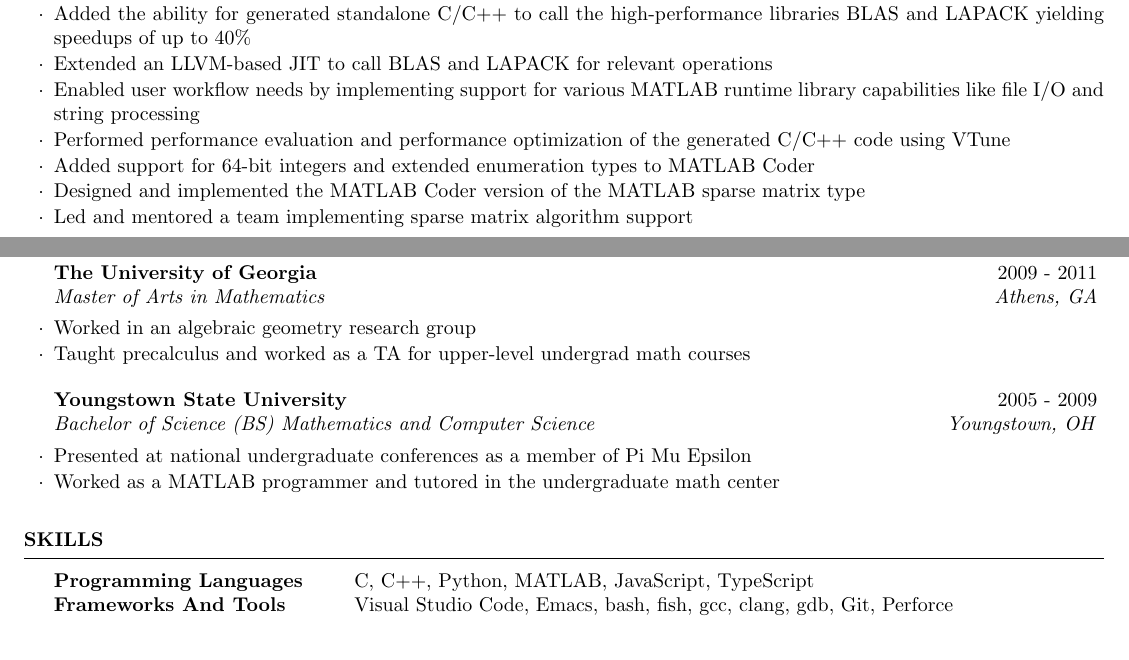
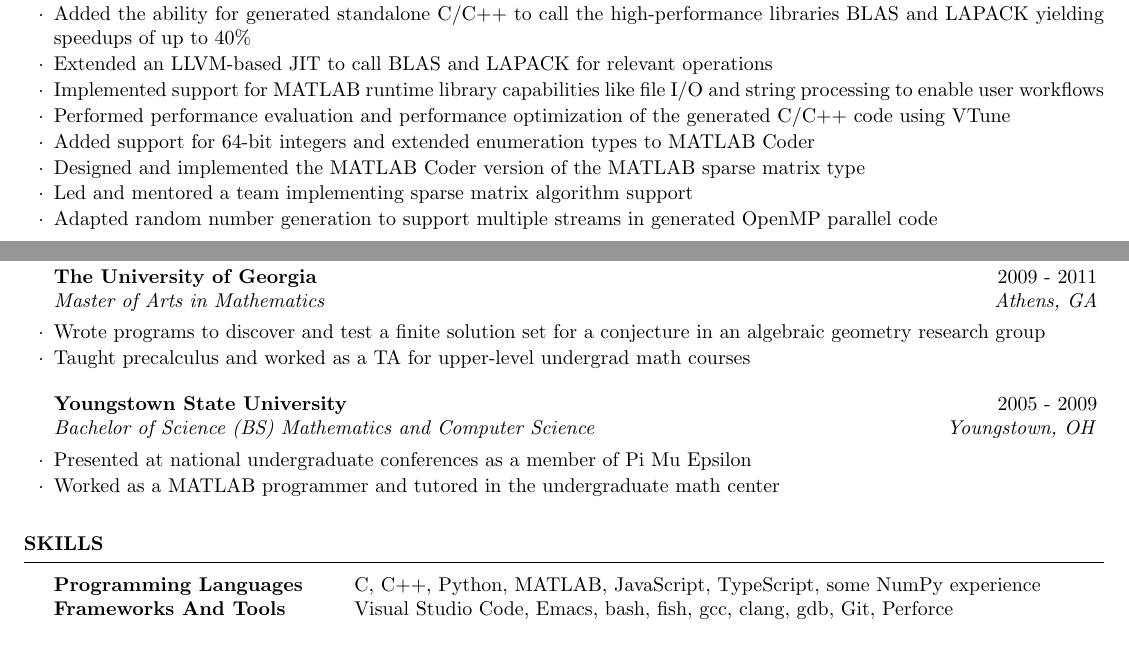
Before and after one commit to rlivings39/w-ryan-livingston-resume, a LaTeX CV (w-ryan-livingston-resume.tex): two parts of pages 1 and 2 of 2, joined at a grey line, cut so that both start at the same text. Compiled offline with pdfLaTeX.

Commit message:
Inlcude some NumPy, rand work, and results from VIGRE group

```diff
--- a/w-ryan-livingston-resume.tex
+++ b/w-ryan-livingston-resume.tex
@@ -65,11 +65,12 @@
 		\item Participated in the full software development lifecycle including requirements specification, design, implementation, functional testing, performance testing, and user documentation
 		\item Added the ability for generated standalone C/C++ to call the high-performance libraries BLAS and LAPACK yielding speedups of up to 40\%
 		\item Extended an LLVM-based JIT to call BLAS and LAPACK for relevant operations
-		\item Enabled user workflow needs by implementing support for various MATLAB runtime library capabilities like file I/O and string processing
+		\item Implemented support for MATLAB runtime library capabilities like file I/O and string processing to enable user workflows
 		\item Performed performance evaluation and performance optimization of the generated C/C++ code using VTune
 		\item Added support for 64-bit integers and extended enumeration types to MATLAB Coder
 		\item Designed and implemented the MATLAB Coder version of the MATLAB sparse matrix type
 		\item Led and mentored a team implementing sparse matrix algorithm support
+		\item Adapted random number generation to support multiple streams in generated OpenMP parallel code
 		\item Diligently authored functional and performance tests ensuring quality and efficiency in shipped code
 		\item Developed 2 web apps with JavaScript and Python Flask used by the team and others
 		\item Implemented various editor enhancements and tools for Emacs and Visual Studio Code
@@ -114,7 +115,7 @@
 
 \begin{rSection}{Education}
 	\begin{rSubsection}{The University of Georgia}{2009 - 2011}{Master of Arts in Mathematics}{Athens, GA}
-		\item Worked in an algebraic geometry research group
+		\item Wrote programs to discover and test a finite solution set for a conjecture in an algebraic geometry research group
 		\item Taught precalculus and worked as a TA for upper-level undergrad math courses
 	\end{rSubsection}
 	\begin{rSubsection}{Youngstown State University}{2005 - 2009}{Bachelor of Science (BS) Mathematics and Computer Science}{Youngstown, OH}
@@ -130,7 +131,7 @@
 
 \begin{rSection}{Skills}
 	\begin{tabular}{@{} >{\bfseries}l @{\hspace{6ex}} l @{}}
-		Programming Languages & C, C++, Python, MATLAB, JavaScript, TypeScript \\
+		Programming Languages & C, C++, Python, MATLAB, JavaScript, TypeScript, some NumPy experience \\
 		Frameworks And Tools & Visual Studio Code, Emacs, bash, fish, gcc, clang, gdb, Git, Perforce
 	\end{tabular}
 \end{rSection}
```
Also changed, not shown: w-ryan-livingston-resume.pdf.
